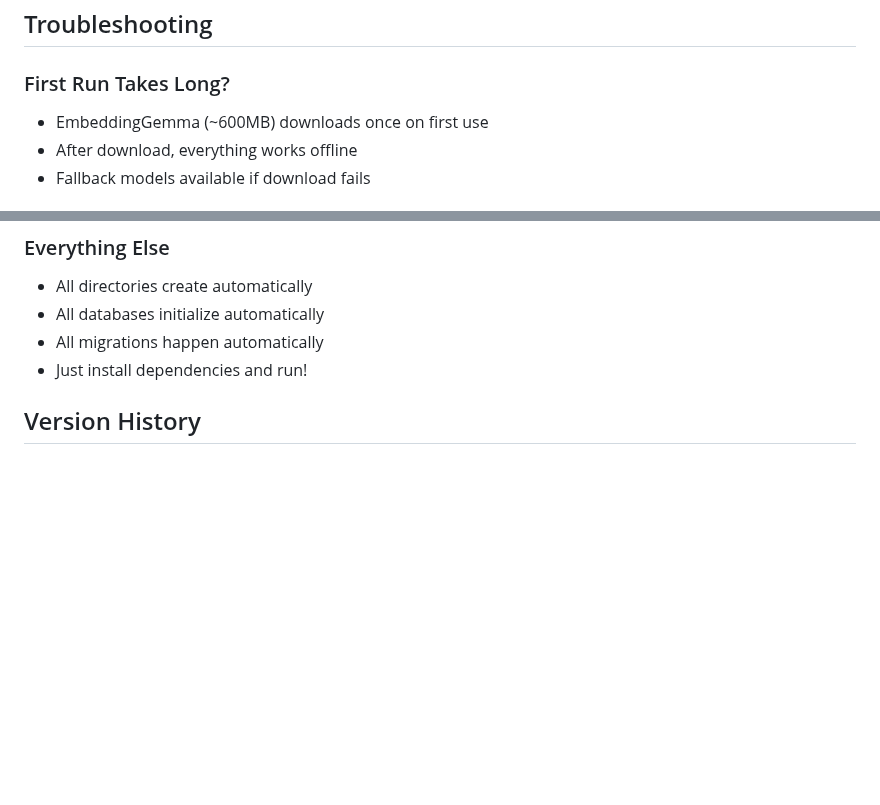
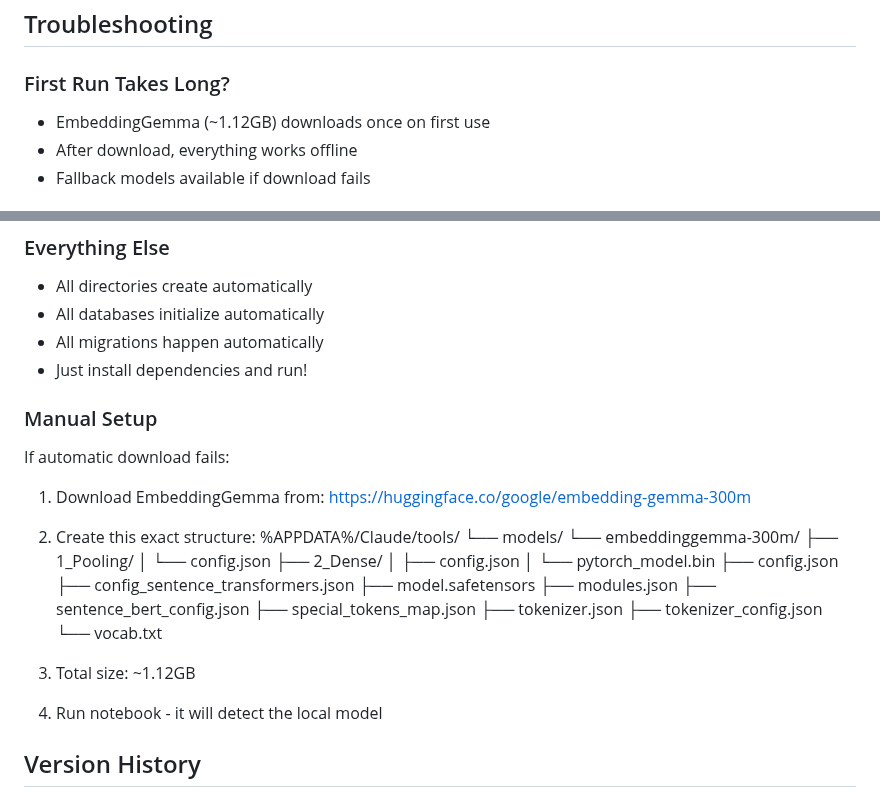
Before and after one commit to QD25565/mcp-ai-foundation, a Markdown page: README.md, 2 parts joined by grey strips. Drawn GitHub-style; blank space fills up the shorter version.

```diff
--- a/README.md
+++ b/README.md
@@ -221,7 +221,7 @@ Each tool maintains its own SQLite database with automatic migration.
 ## Troubleshooting
 
 ### First Run Takes Long?
-- EmbeddingGemma (~600MB) downloads once on first use
+- EmbeddingGemma (~1.12GB) downloads once on first use
 - After download, everything works offline
 - Fallback models available if download fails
 
@@ -235,6 +235,33 @@ Each tool maintains its own SQLite database with automatic migration.
 - All databases initialize automatically
 - All migrations happen automatically
 - Just install dependencies and run!
+
+### Manual Setup
+
+If automatic download fails:
+
+1. Download EmbeddingGemma from: https://huggingface.co/google/embedding-gemma-300m
+2. Create this exact structure:
+%APPDATA%/Claude/tools/
+└── models/
+└── embeddinggemma-300m/
+├── 1_Pooling/
+│   └── config.json
+├── 2_Dense/
+│   ├── config.json
+│   └── pytorch_model.bin
+├── config.json
+├── config_sentence_transformers.json
+├── model.safetensors
+├── modules.json
+├── sentence_bert_config.json
+├── special_tokens_map.json
+├── tokenizer.json
+├── tokenizer_config.json
+└── vocab.txt
+
+3. Total size: ~1.12GB
+4. Run notebook - it will detect the local model
 
 ## Version History
 
```
